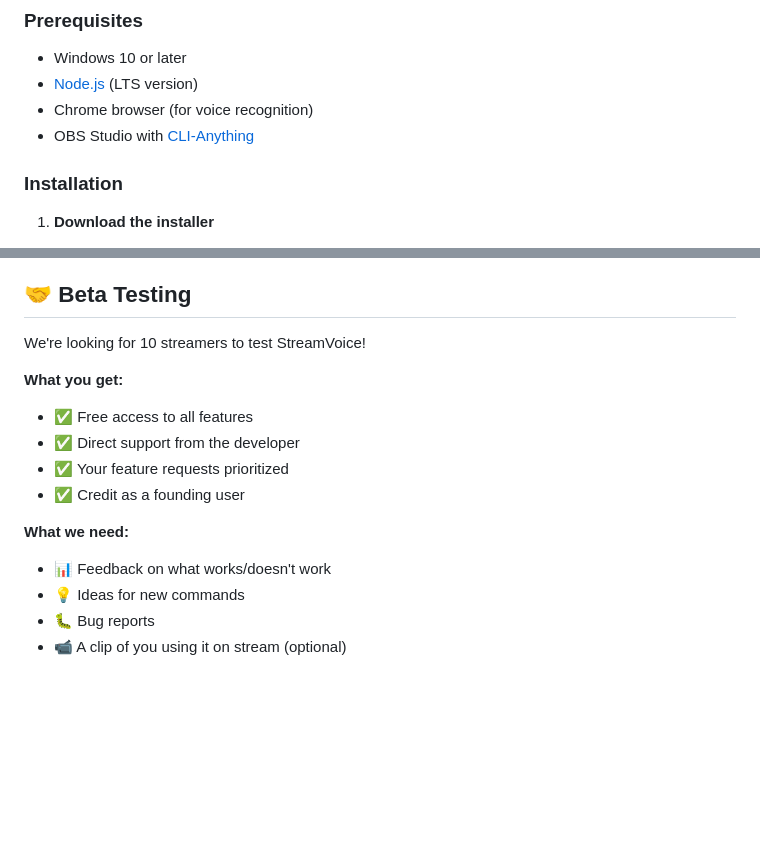
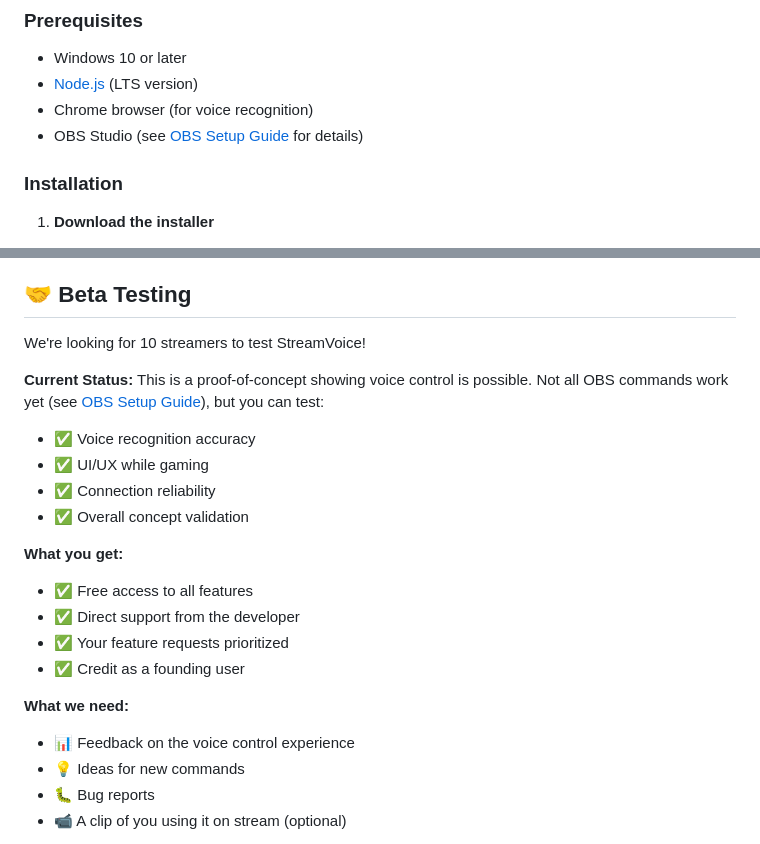
Before and after one commit to guycochran/streamvoice, a Markdown page: README.md, 2 parts joined by grey strips. GitHub-like rendering; blank space fills up the shorter version.

```diff
--- a/README.md
+++ b/README.md
@@ -20,7 +20,7 @@ Every streamer knows the pain:
 - Windows 10 or later
 - [Node.js](https://nodejs.org/) (LTS version)
 - Chrome browser (for voice recognition)
-- OBS Studio with [CLI-Anything](https://github.com/HKUDS/CLI-Anything)
+- OBS Studio (see [OBS Setup Guide](OBS_SETUP_GUIDE.md) for details)
 
 ### Installation
 
@@ -120,6 +120,12 @@ python -m http.server 8888
 
 We're looking for 10 streamers to test StreamVoice!
 
+**Current Status:** This is a proof-of-concept showing voice control is possible. Not all OBS commands work yet (see [OBS Setup Guide](OBS_SETUP_GUIDE.md)), but you can test:
+- ✅ Voice recognition accuracy
+- ✅ UI/UX while gaming
+- ✅ Connection reliability
+- ✅ Overall concept validation
+
 **What you get:**
 - ✅ Free access to all features
 - ✅ Direct support from the developer
@@ -127,7 +133,7 @@ We're looking for 10 streamers to test StreamVoice!
 - ✅ Credit as a founding user
 
 **What we need:**
-- 📊 Feedback on what works/doesn't work
+- 📊 Feedback on the voice control experience
 - 💡 Ideas for new commands
 - 🐛 Bug reports
 - 📹 A clip of you using it on stream (optional)
```
Also changed, not shown: OBS_SETUP_GUIDE.md (added, +115 -0 lines), QUICK_TEST.md (added, +93 -0 lines).
